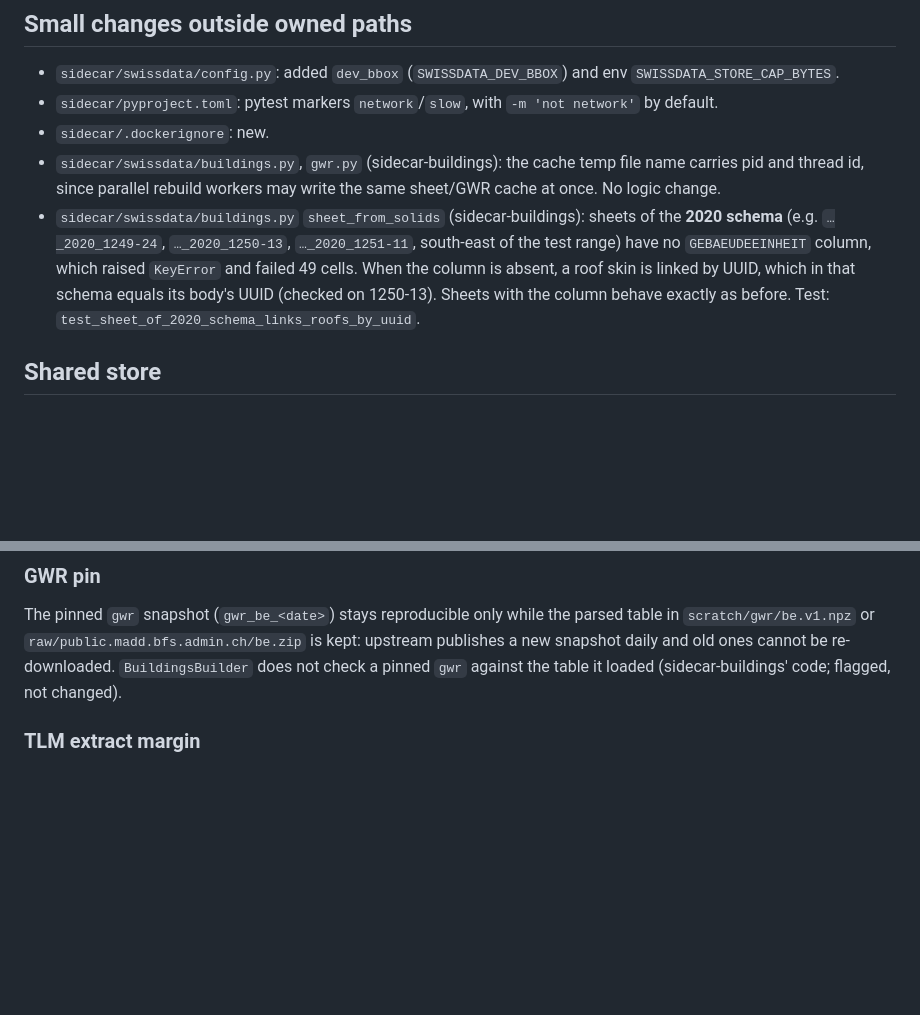
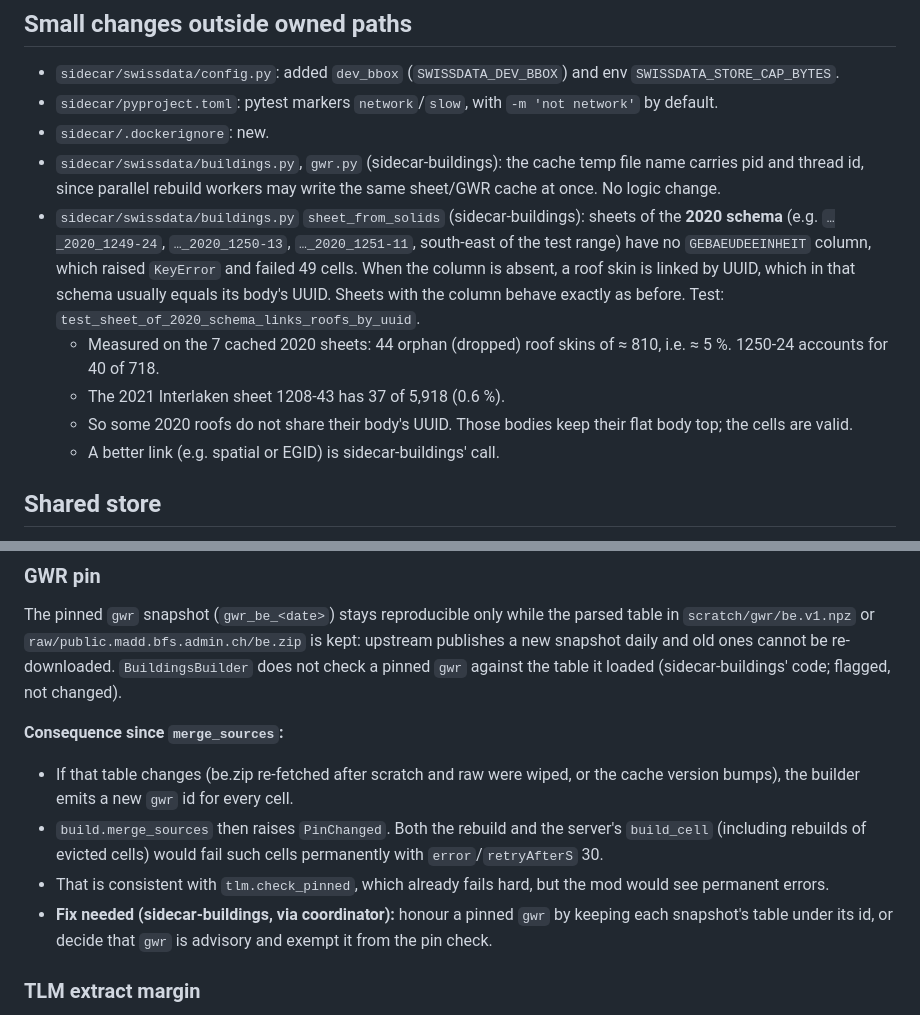
Before and after one commit to Bissbert/swiss-world, a Markdown page: NOTES-sidecar-core.md, 2 parts joined by grey strips. Rendered like a GitHub page; blank space fills up the shorter version.

Commit message:
NOTES: 2020-schema orphan rate, gwr pin consequence
Co-Authored-By: Claude Opus 5.5 <noreply@anthropic.com>

```diff
--- a/NOTES-sidecar-core.md
+++ b/NOTES-sidecar-core.md
@@ -132,8 +132,13 @@ Production stores start empty, so this is dev-only. The fix is the reset describ
 - `sidecar/swissdata/buildings.py` `sheet_from_solids` (sidecar-buildings): sheets of the **2020 schema**
   (e.g. `…_2020_1249-24`, `…_2020_1250-13`, `…_2020_1251-11`, south-east of the test range) have no
   `GEBAEUDEEINHEIT` column, which raised `KeyError` and failed 49 cells. When the column is absent, a roof
-  skin is linked by UUID, which in that schema equals its body's UUID (checked on 1250-13). Sheets with
-  the column behave exactly as before. Test: `test_sheet_of_2020_schema_links_roofs_by_uuid`.
+  skin is linked by UUID, which in that schema usually equals its body's UUID. Sheets with the column behave
+  exactly as before. Test: `test_sheet_of_2020_schema_links_roofs_by_uuid`.
+  - Measured on the 7 cached 2020 sheets: 44 orphan (dropped) roof skins of ≈ 810, i.e. ≈ 5 %.
+    1250-24 accounts for 40 of 718.
+  - The 2021 Interlaken sheet 1208-43 has 37 of 5,918 (0.6 %).
+  - So some 2020 roofs do not share their body's UUID. Those bodies keep their flat body top; the cells are valid.
+  - A better link (e.g. spatial or EGID) is sidecar-buildings' call.
 
 ## Shared store
 
@@ -201,6 +206,15 @@ The pinned `gwr` snapshot (`gwr_be_<date>`) stays reproducible only while the pa
 daily and old ones cannot be re-downloaded. `BuildingsBuilder` does not check a pinned `gwr` against the table
 it loaded (sidecar-buildings' code; flagged, not changed).
 
+**Consequence since `merge_sources`:**
+- If that table changes (be.zip re-fetched after scratch and raw were wiped, or the cache version bumps), the
+  builder emits a new `gwr` id for every cell.
+- `build.merge_sources` then raises `PinChanged`. Both the rebuild and the server's `build_cell` (including
+  rebuilds of evicted cells) would fail such cells permanently with `error`/`retryAfterS` 30.
+- That is consistent with `tlm.check_pinned`, which already fails hard, but the mod would see permanent errors.
+- **Fix needed (sidecar-buildings, via coordinator):** honour a pinned `gwr` by keeping each snapshot's table
+  under its id, or decide that `gwr` is advisory and exempt it from the pin check.
+
 ### TLM extract margin
 
 The TLM extract (`tlm.EXTRACT_BBOX` = 2626–2674 × 1152–1183 km) covers every store cell, but there is no
```
